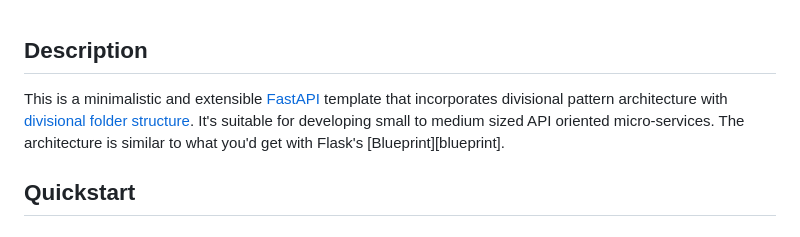
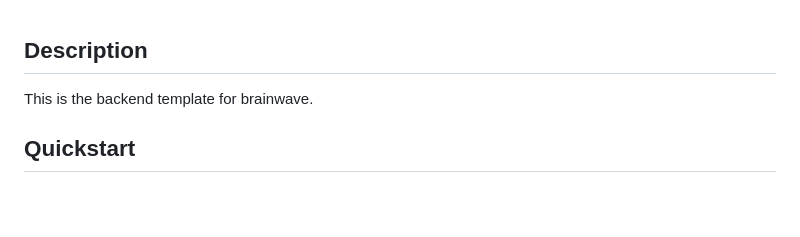
Before and after one commit to msalbrain/brainwave-backend, a Markdown page: README.md, the part around the change. Rendered like a GitHub page; blank space fills up the shorter version.

```diff
--- a/README.md
+++ b/README.md
@@ -1,10 +1,7 @@
 
 ## Description
 
-This is a minimalistic and extensible [FastAPI][fastapi] template that incorporates
-divisional pattern architecture with [divisional folder structure][divisional_pattern].
-It's suitable for developing small to medium sized API oriented micro-services. The
-architecture is similar to what you'd get with Flask's [Blueprint][blueprint].
+This is the backend template for brainwave.
 
 ## Quickstart
 
```
